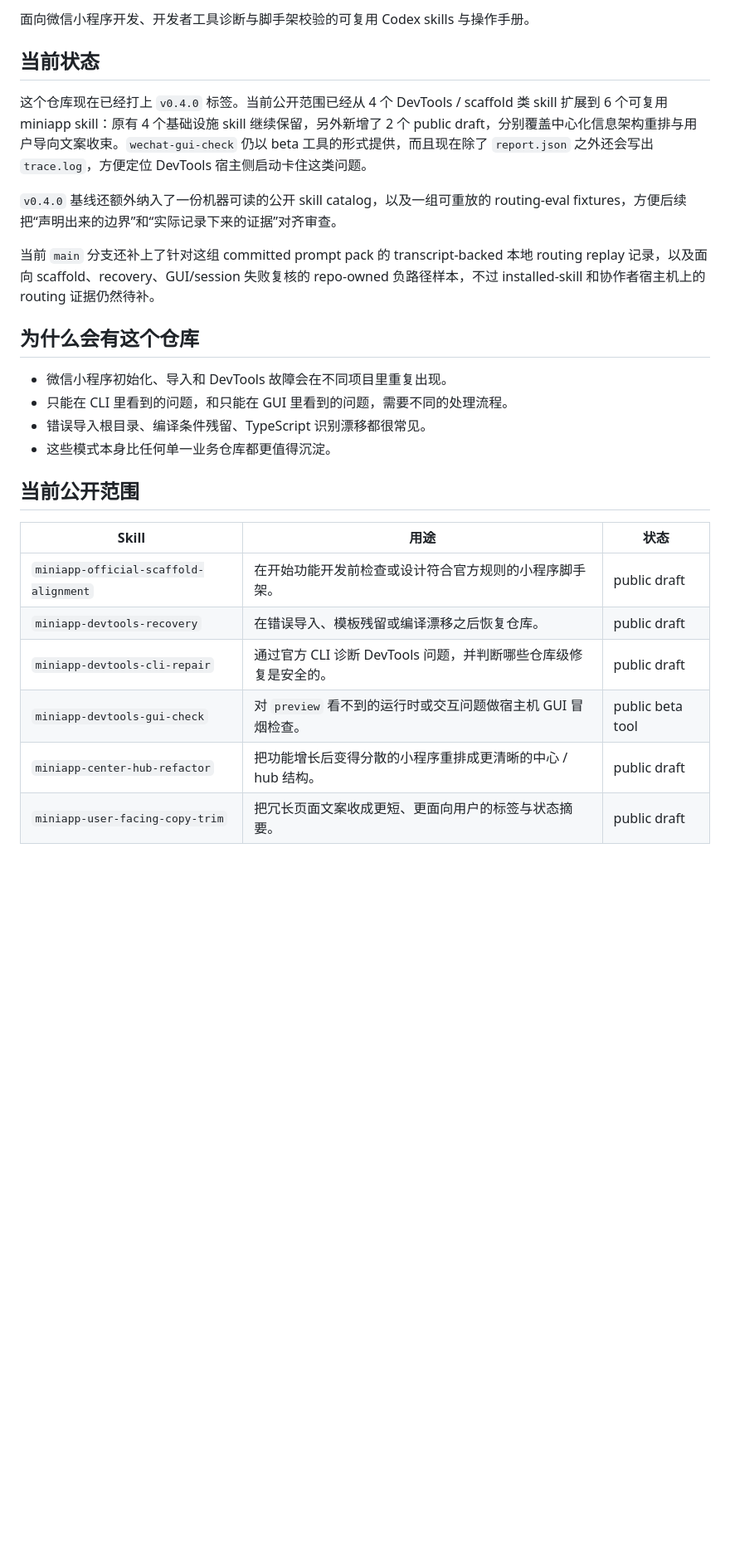
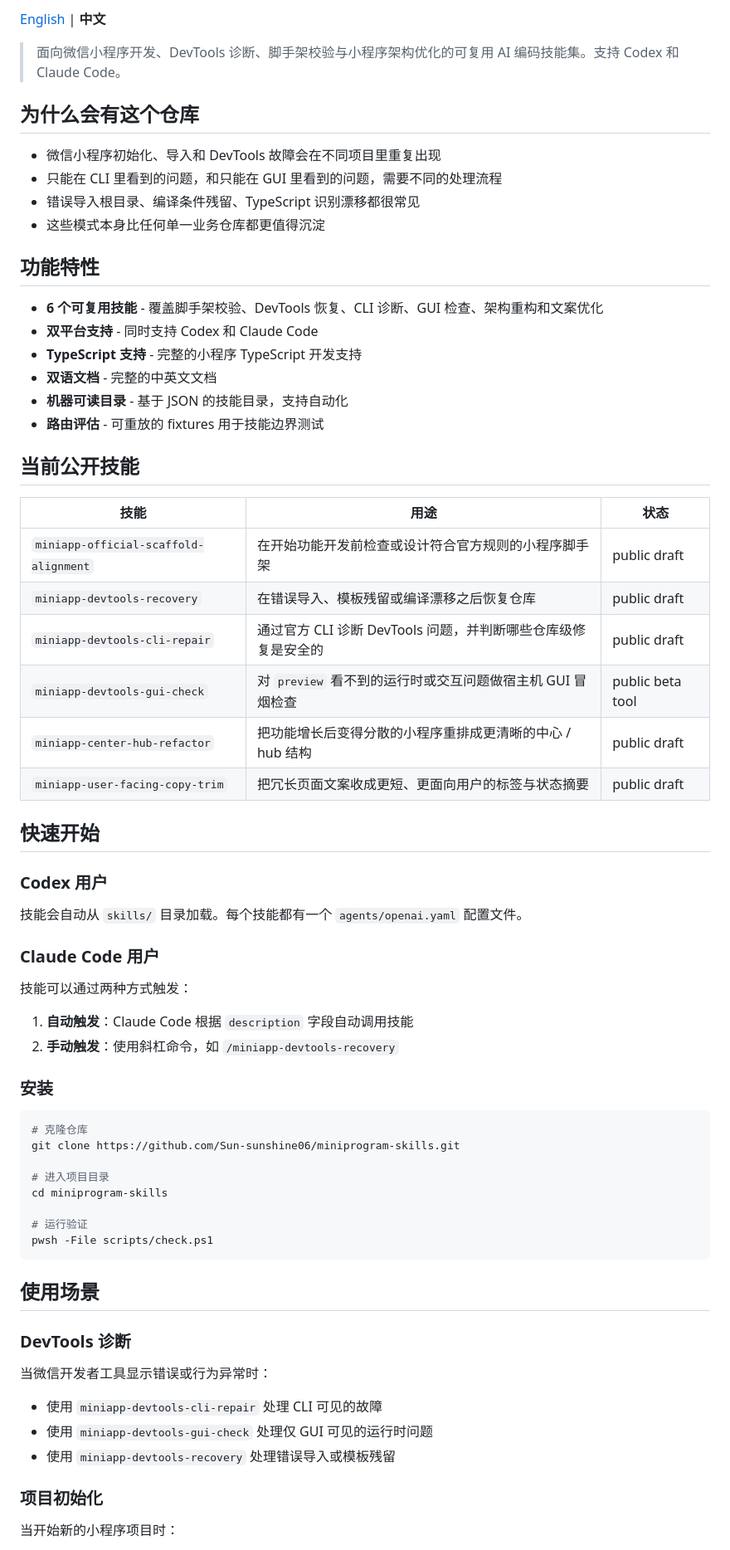
Before and after one commit to Sun-sunshine06/miniprogram-skills, a Markdown page: README.zh-CN.md, the part around one of its changes. Shown at 83% size. GitHub-like rendering; blank space fills up the shorter version.

````diff
--- a/README.zh-CN.md
+++ b/README.zh-CN.md
@@ -4,28 +6,72 @@
 
-面向微信小程序开发、开发者工具诊断与脚手架校验的可复用 Codex skills 与操作手册。
+[English](./README.md) | **中文**
 
-## 当前状态
-
-这个仓库现在已经打上 `v0.4.0` 标签。当前公开范围已经从 4 个 DevTools / scaffold 类 skill 扩展到 6 个可复用 miniapp skill：原有 4 个基础设施 skill 继续保留，另外新增了 2 个 public draft，分别覆盖中心化信息架构重排与用户导向文案收束。`wechat-gui-check` 仍以 beta 工具的形式提供，而且现在除了 `report.json` 之外还会写出 `trace.log`，方便定位 DevTools 宿主侧启动卡住这类问题。
-
-`v0.4.0` 基线还额外纳入了一份机器可读的公开 skill catalog，以及一组可重放的 routing-eval fixtures，方便后续把“声明出来的边界”和“实际记录下来的证据”对齐审查。
-
-当前 `main` 分支还补上了针对这组 committed prompt pack 的 transcript-backed 本地 routing replay 记录，以及面向 scaffold、recovery、GUI/session 失败复核的 repo-owned 负路径样本，不过 installed-skill 和协作者宿主机上的 routing 证据仍然待补。
+> 面向微信小程序开发、DevTools 诊断、脚手架校验与小程序架构优化的可复用 AI 编码技能集。支持 Codex 和 Claude Code。
 
 ## 为什么会有这个仓库
 
-- 微信小程序初始化、导入和 DevTools 故障会在不同项目里重复出现。
-- 只能在 CLI 里看到的问题，和只能在 GUI 里看到的问题，需要不同的处理流程。
-- 错误导入根目录、编译条件残留、TypeScript 识别漂移都很常见。
-- 这些模式本身比任何单一业务仓库都更值得沉淀。
+- 微信小程序初始化、导入和 DevTools 故障会在不同项目里重复出现
+- 只能在 CLI 里看到的问题，和只能在 GUI 里看到的问题，需要不同的处理流程
+- 错误导入根目录、编译条件残留、TypeScript 识别漂移都很常见
+- 这些模式本身比任何单一业务仓库都更值得沉淀
 
-## 当前公开范围
+## 功能特性
 
-| Skill | 用途 | 状态 |
+- **6 个可复用技能** - 覆盖脚手架校验、DevTools 恢复、CLI 诊断、GUI 检查、架构重构和文案优化
+- **双平台支持** - 同时支持 Codex 和 Claude Code
+- **TypeScript 支持** - 完整的小程序 TypeScript 开发支持
+- **双语文档** - 完整的中英文文档
+- **机器可读目录** - 基于 JSON 的技能目录，支持自动化
+- **路由评估** - 可重放的 fixtures 用于技能边界测试
+
+## 当前公开技能
+
+| 技能 | 用途 | 状态 |
 | --- | --- | --- |
-| `miniapp-official-scaffold-alignment` | 在开始功能开发前检查或设计符合官方规则的小程序脚手架。 | public draft |
-| `miniapp-devtools-recovery` | 在错误导入、模板残留或编译漂移之后恢复仓库。 | public draft |
-| `miniapp-devtools-cli-repair` | 通过官方 CLI 诊断 DevTools 问题，并判断哪些仓库级修复是安全的。 | public draft |
-| `miniapp-devtools-gui-check` | 对 `preview` 看不到的运行时或交互问题做宿主机 GUI 冒烟检查。 | public beta tool |
-| `miniapp-center-hub-refactor` | 把功能增长后变得分散的小程序重排成更清晰的中心 / hub 结构。 | public draft |
-| `miniapp-user-facing-copy-trim` | 把冗长页面文案收成更短、更面向用户的标签与状态摘要。 | public draft |
+| `miniapp-official-scaffold-alignment` | 在开始功能开发前检查或设计符合官方规则的小程序脚手架 | public draft |
+| `miniapp-devtools-recovery` | 在错误导入、模板残留或编译漂移之后恢复仓库 | public draft |
+| `miniapp-devtools-cli-repair` | 通过官方 CLI 诊断 DevTools 问题，并判断哪些仓库级修复是安全的 | public draft |
+| `miniapp-devtools-gui-check` | 对 `preview` 看不到的运行时或交互问题做宿主机 GUI 冒烟检查 | public beta tool |
+| `miniapp-center-hub-refactor` | 把功能增长后变得分散的小程序重排成更清晰的中心 / hub 结构 | public draft |
+| `miniapp-user-facing-copy-trim` | 把冗长页面文案收成更短、更面向用户的标签与状态摘要 | public draft |
+
+## 快速开始
+
+### Codex 用户
+
+技能会自动从 `skills/` 目录加载。每个技能都有一个 `agents/openai.yaml` 配置文件。
+
+### Claude Code 用户
+
+技能可以通过两种方式触发：
+
+1. **自动触发**：Claude Code 根据 `description` 字段自动调用技能
+2. **手动触发**：使用斜杠命令，如 `/miniapp-devtools-recovery`
+
+### 安装
+
+```bash
+# 克隆仓库
+git clone https://github.com/Sun-sunshine06/miniprogram-skills.git
+
+# 进入项目目录
+cd miniprogram-skills
+
+# 运行验证
+pwsh -File scripts/check.ps1
+```
+
+## 使用场景
+
+### DevTools 诊断
+
+当微信开发者工具显示错误或行为异常时：
+
+- 使用 `miniapp-devtools-cli-repair` 处理 CLI 可见的故障
+- 使用 `miniapp-devtools-gui-check` 处理仅 GUI 可见的运行时问题
+- 使用 `miniapp-devtools-recovery` 处理错误导入或模板残留
+
+### 项目初始化
+
+当开始新的小程序项目时：
+
````
Also changed, not shown: other parts of README.zh-CN.md (+68 -61 lines), README.md (+131 -65 lines).
